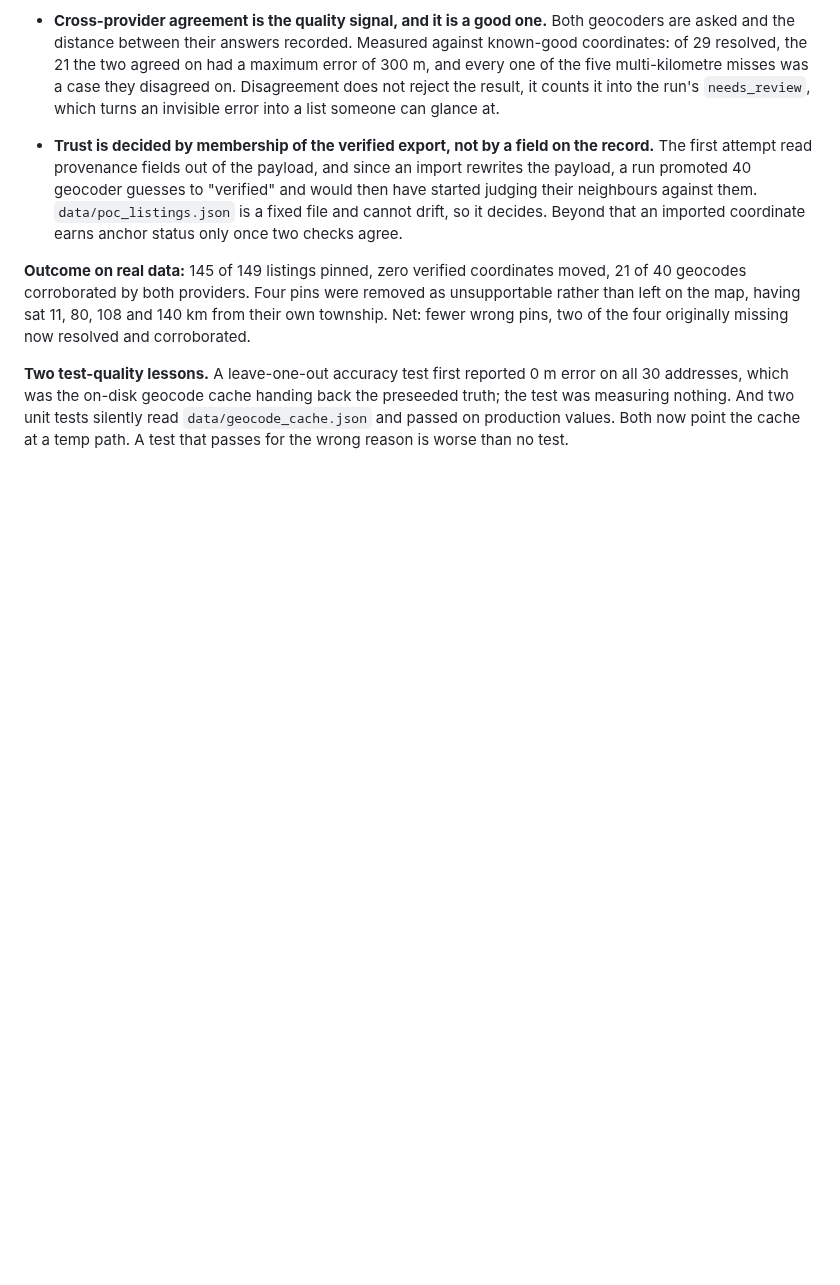
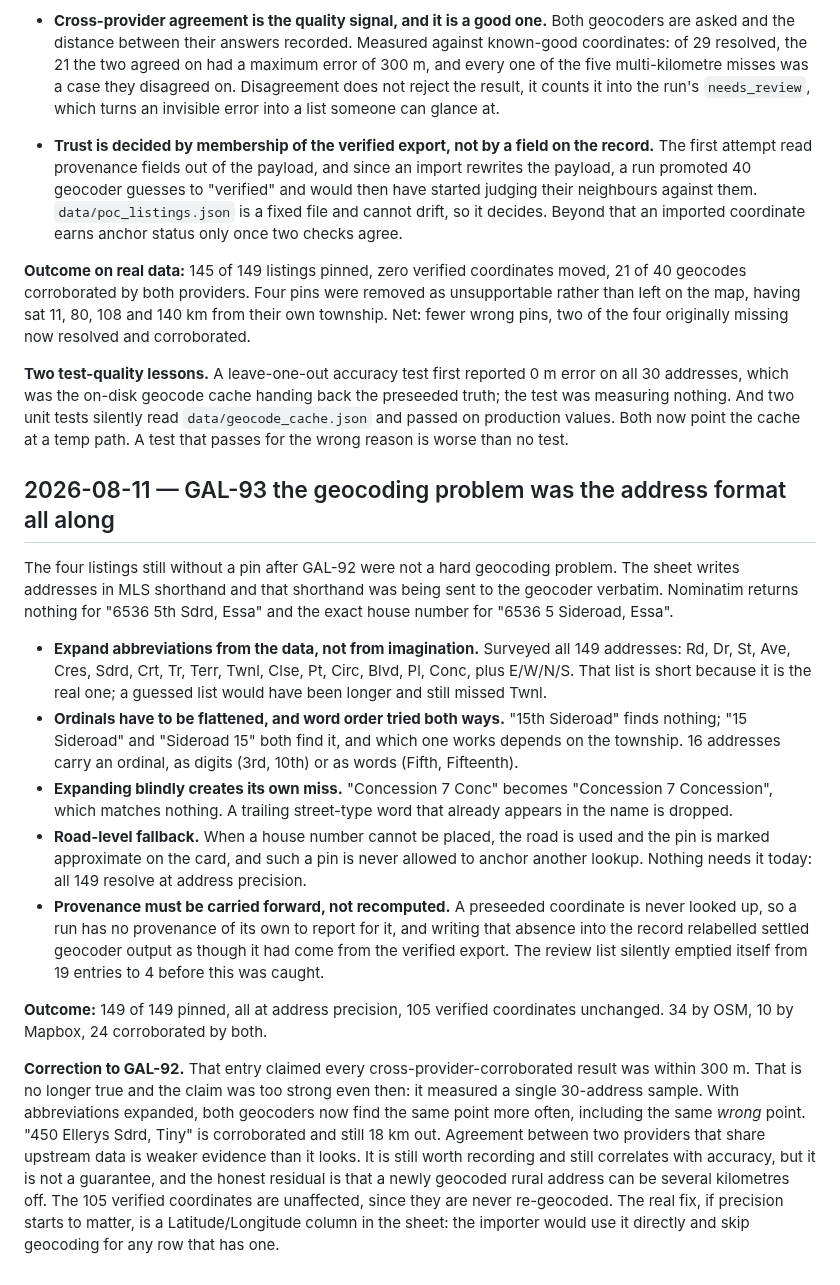
Before and after one commit to GalleonAILabs/house-hunter-repliers-prototype, a Markdown page: DECISIONS.md, the part around the change. Drawn GitHub-style; blank space fills up the shorter version.

Commit message:
Refs GAL-93: log the address-normalization findings and correct the GAL-92 confidence claim

```diff
--- a/DECISIONS.md
+++ b/DECISIONS.md
@@ -1904,3 +1904,47 @@ preseeded truth; the test was measuring nothing. And two unit tests silently
 read `data/geocode_cache.json` and passed on production values. Both now point
 the cache at a temp path. A test that passes for the wrong reason is worse than
 no test.
+
+## 2026-08-11 — GAL-93 the geocoding problem was the address format all along
+
+The four listings still without a pin after GAL-92 were not a hard geocoding
+problem. The sheet writes addresses in MLS shorthand and that shorthand was
+being sent to the geocoder verbatim. Nominatim returns nothing for
+"6536 5th Sdrd, Essa" and the exact house number for "6536 5 Sideroad, Essa".
+
+- **Expand abbreviations from the data, not from imagination.** Surveyed all
+  149 addresses: Rd, Dr, St, Ave, Cres, Sdrd, Crt, Tr, Terr, Twnl, Clse, Pt,
+  Circ, Blvd, Pl, Conc, plus E/W/N/S. That list is short because it is the real
+  one; a guessed list would have been longer and still missed Twnl.
+- **Ordinals have to be flattened, and word order tried both ways.** "15th
+  Sideroad" finds nothing; "15 Sideroad" and "Sideroad 15" both find it, and
+  which one works depends on the township. 16 addresses carry an ordinal, as
+  digits (3rd, 10th) or as words (Fifth, Fifteenth).
+- **Expanding blindly creates its own miss.** "Concession 7 Conc" becomes
+  "Concession 7 Concession", which matches nothing. A trailing street-type word
+  that already appears in the name is dropped.
+- **Road-level fallback.** When a house number cannot be placed, the road is
+  used and the pin is marked approximate on the card, and such a pin is never
+  allowed to anchor another lookup. Nothing needs it today: all 149 resolve at
+  address precision.
+- **Provenance must be carried forward, not recomputed.** A preseeded
+  coordinate is never looked up, so a run has no provenance of its own to
+  report for it, and writing that absence into the record relabelled settled
+  geocoder output as though it had come from the verified export. The review
+  list silently emptied itself from 19 entries to 4 before this was caught.
+
+**Outcome:** 149 of 149 pinned, all at address precision, 105 verified
+coordinates unchanged. 34 by OSM, 10 by Mapbox, 24 corroborated by both.
+
+**Correction to GAL-92.** That entry claimed every cross-provider-corroborated
+result was within 300 m. That is no longer true and the claim was too strong
+even then: it measured a single 30-address sample. With abbreviations expanded,
+both geocoders now find the same point more often, including the same *wrong*
+point. "450 Ellerys Sdrd, Tiny" is corroborated and still 18 km out. Agreement
+between two providers that share upstream data is weaker evidence than it looks.
+It is still worth recording and still correlates with accuracy, but it is not a
+guarantee, and the honest residual is that a newly geocoded rural address can be
+several kilometres off. The 105 verified coordinates are unaffected, since they
+are never re-geocoded. The real fix, if precision starts to matter, is a
+Latitude/Longitude column in the sheet: the importer would use it directly and
+skip geocoding for any row that has one.
```
